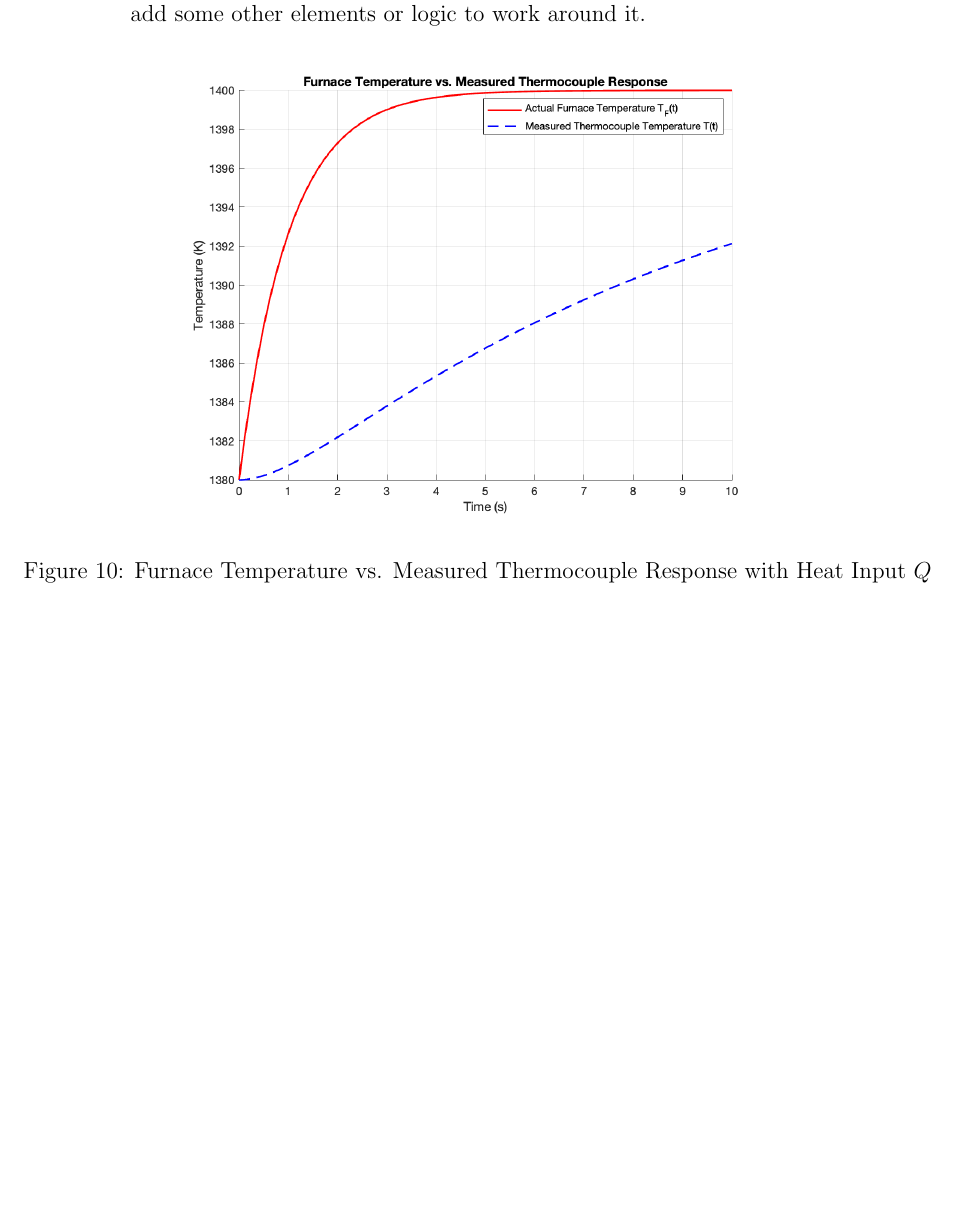
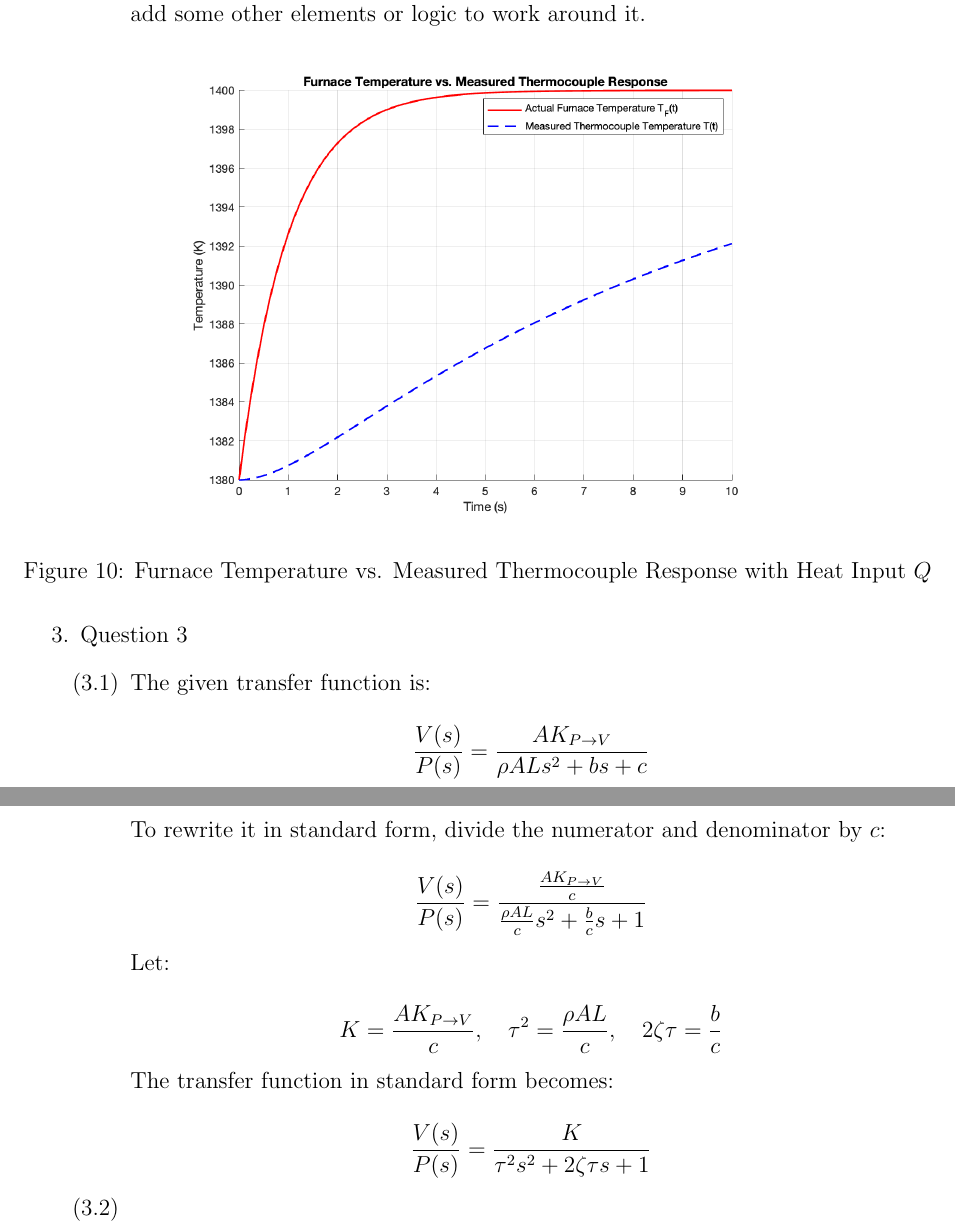
Before and after one commit to BaoGeist/ibehs-4a, a LaTeX problem sheet (Assignment 2/Assignment2.tex): part of page 10 of 10 before the commit and two parts of pages 10 and 11 of 11 after it, the two joined at a grey line, cut so that both start at the same text, the shorter picture padded with empty space. Compiled offline with pdfLaTeX.

Commit message:
feat: 3.1

```diff
--- a/Assignment 2/Assignment2.tex
+++ b/Assignment 2/Assignment2.tex
@@ -163,6 +163,39 @@ Baoze Lin, Hady Ibrahim
 
   \end{enumerate}
 
+\item Question 3
+  \begin{enumerate}
+    % ANSWER TO 3.1
+    \item
+    The given transfer function is:
+
+    \[
+    \frac{V(s)}{P(s)} = \frac{A K_{P \to V}}{\rho A L s^2 + b s + c}
+    \]
+
+    To rewrite it in standard form, divide the numerator and denominator by \(c\):
+
+    \[
+    \frac{V(s)}{P(s)} = \frac{\frac{A K_{P \to V}}{c}}{\frac{\rho A L}{c}s^2 + \frac{b}{c}s + 1}
+    \]
+
+    Let:
+
+    \[
+    K = \frac{A K_{P \to V}}{c}, \quad \tau^2 = \frac{\rho A L}{c}, \quad 2\zeta\tau = \frac{b}{c}
+    \]
+
+    The transfer function in standard form becomes:
+
+    \[
+    \frac{V(s)}{P(s)} = \frac{K}{\tau^2 s^2 + 2\zeta\tau s + 1}
+    \]
+
+    % ANSWER TO 3.2
+    \item
+
+  \end{enumerate}
+
 \end{enumerate}
 
 \end{document}
```
Also changed, not shown: Assignment 1/Assignment1.pdf, Assignment 2/Assignment2.pdf.
